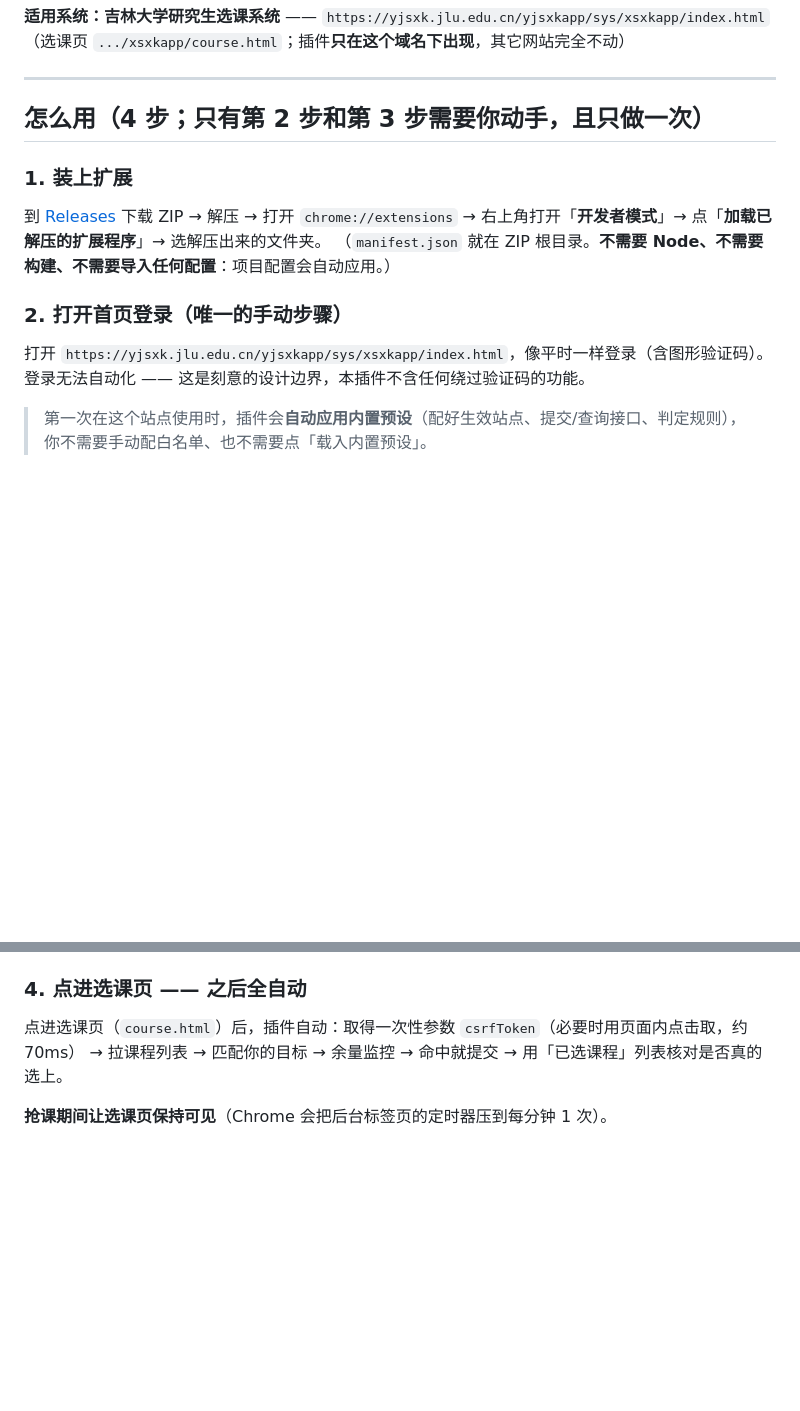
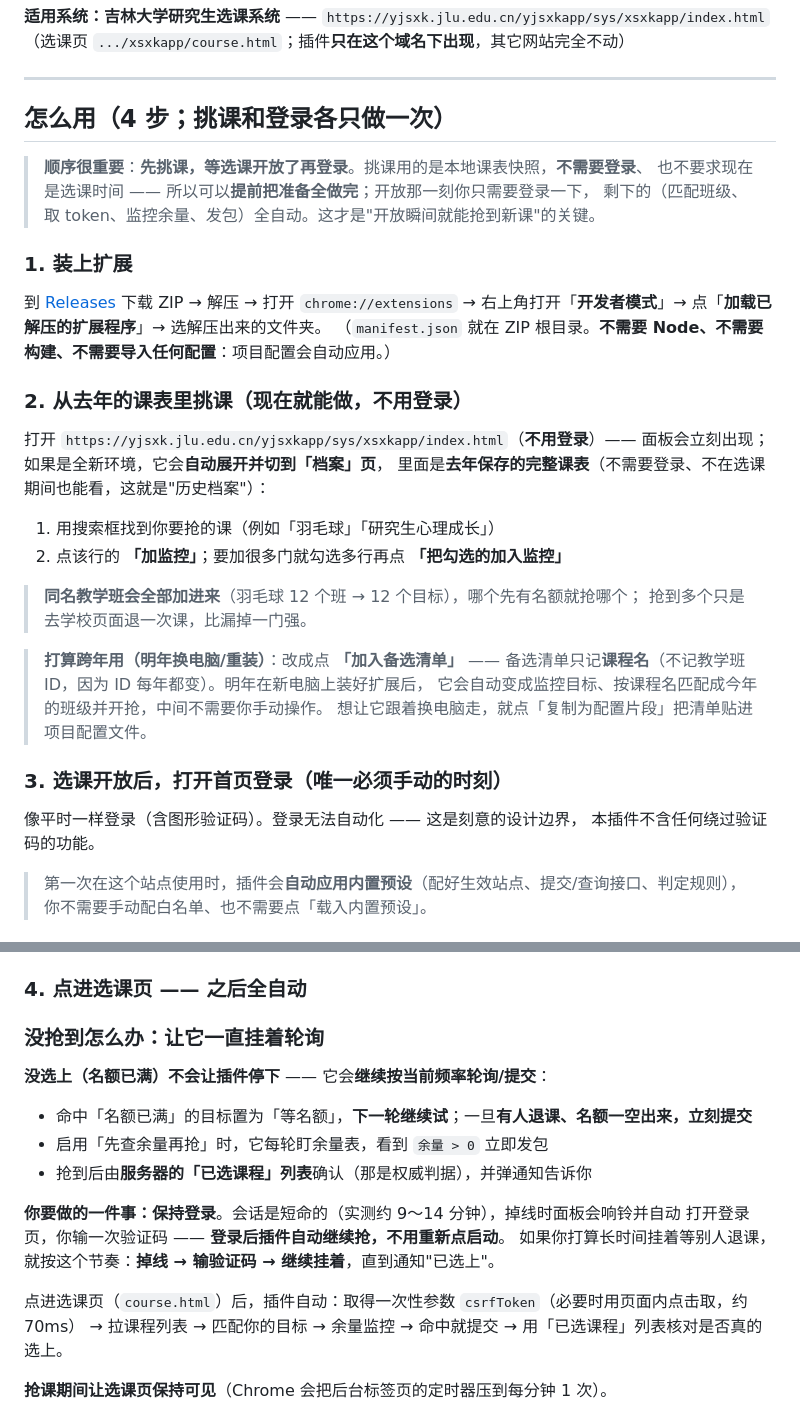
Before and after one commit to acumina/jlu-postgraduate-course-grabber, a Markdown page: README.md, 2 parts joined by grey strips. GitHub-like rendering; blank space fills up the shorter version.

Commit message:
docs(readme): 纠正步骤顺序（先挑课、不用登录；开放后再登录）+ 补充「没抢到就一直挂着轮询」

```diff
--- a/README.md
+++ b/README.md
@@ -8,7 +8,11 @@
 
 ---
 
-## 怎么用（4 步；只有第 2 步和第 3 步需要你动手，且只做一次）
+## 怎么用（4 步；挑课和登录各只做一次）
+
+> **顺序很重要**：**先挑课，等选课开放了再登录**。挑课用的是本地课表快照，**不需要登录**、
+> 也不要求现在是选课时间 —— 所以可以**提前把准备全做完**；开放那一刻你只需要登录一下，
+> 剩下的（匹配班级、取 token、监控余量、发包）全自动。这才是"开放瞬间就能抢到新课"的关键。
 
 ### 1. 装上扩展
 
@@ -16,10 +20,27 @@
 右上角打开「**开发者模式**」→ 点「**加载已解压的扩展程序**」→ 选解压出来的文件夹。
 （`manifest.json` 就在 ZIP 根目录。**不需要 Node、不需要构建、不需要导入任何配置**：项目配置会自动应用。）
 
-### 2. 打开首页登录（**唯一的手动步骤**）
+### 2. 从去年的课表里挑课（**现在就能做，不用登录**）
 
-打开 `https://yjsxk.jlu.edu.cn/yjsxkapp/sys/xsxkapp/index.html`，像平时一样登录（含图形验证码）。
-登录无法自动化 —— 这是刻意的设计边界，本插件不含任何绕过验证码的功能。
+打开 `https://yjsxk.jlu.edu.cn/yjsxkapp/sys/xsxkapp/index.html`（**不用登录**）——
+面板会立刻出现；如果是全新环境，它会**自动展开并切到「档案」页**，
+里面是**去年保存的完整课表**（不需要登录、不在选课期间也能看，这就是"历史档案"）：
+
+1. 用搜索框找到你要抢的课（例如「羽毛球」「研究生心理成长」）
+2. 点该行的 **「加监控」**；要加很多门就勾选多行再点 **「把勾选的加入监控」**
+
+> **同名教学班会全部加进来**（羽毛球 12 个班 → 12 个目标），哪个先有名额就抢哪个；
+> 抢到多个只是去学校页面退一次课，比漏掉一门强。
+
+> **打算跨年用（明年换电脑/重装）**：改成点 **「加入备选清单」** ——
+> 备选清单只记**课程名**（不记教学班 ID，因为 ID 每年都变）。明年在新电脑上装好扩展后，
+> 它会自动变成监控目标、按课程名匹配成今年的班级并开抢，中间不需要你手动操作。
+> 想让它跟着换电脑走，就点「复制为配置片段」把清单贴进项目配置文件。
+
+### 3. 选课开放后，打开首页登录（**唯一必须手动的时刻**）
+
+像平时一样登录（含图形验证码）。登录无法自动化 —— 这是刻意的设计边界，
+本插件不含任何绕过验证码的功能。
 
 > 第一次在这个站点使用时，插件会**自动应用内置预设**（配好生效站点、提交/查询接口、判定规则），
 > 你不需要手动配白名单、也不需要点「载入内置预设」。
@@ -42,6 +63,18 @@
 > 想让它跟着换电脑走，就点「复制为配置片段」把清单贴进项目配置文件。
 
 ### 4. 点进选课页 —— 之后全自动
+
+### 没抢到怎么办：让它一直挂着轮询
+
+**没选上（名额已满）不会让插件停下** —— 它会**继续按当前频率轮询/提交**：
+
+- 命中「名额已满」的目标置为「等名额」，**下一轮继续试**；一旦**有人退课、名额一空出来，立刻提交**
+- 启用「先查余量再抢」时，它每轮盯余量表，看到 `余量 > 0` 立即发包
+- 抢到后由**服务器的「已选课程」列表**确认（那是权威判据），并弹通知告诉你
+
+**你要做的一件事：保持登录**。会话是短命的（实测约 9～14 分钟），掉线时面板会响铃并自动
+打开登录页，你输一次验证码 —— **登录后插件自动继续抢，不用重新点启动**。
+如果你打算长时间挂着等别人退课，就按这个节奏：**掉线 → 输验证码 → 继续挂着**，直到通知"已选上"。
 
 点进选课页（`course.html`）后，插件自动：取得一次性参数 `csrfToken`（必要时用页面内点击取，约 70ms）
 → 拉课程列表 → 匹配你的目标 → 余量监控 → 命中就提交 → 用「已选课程」列表核对是否真的选上。
```
